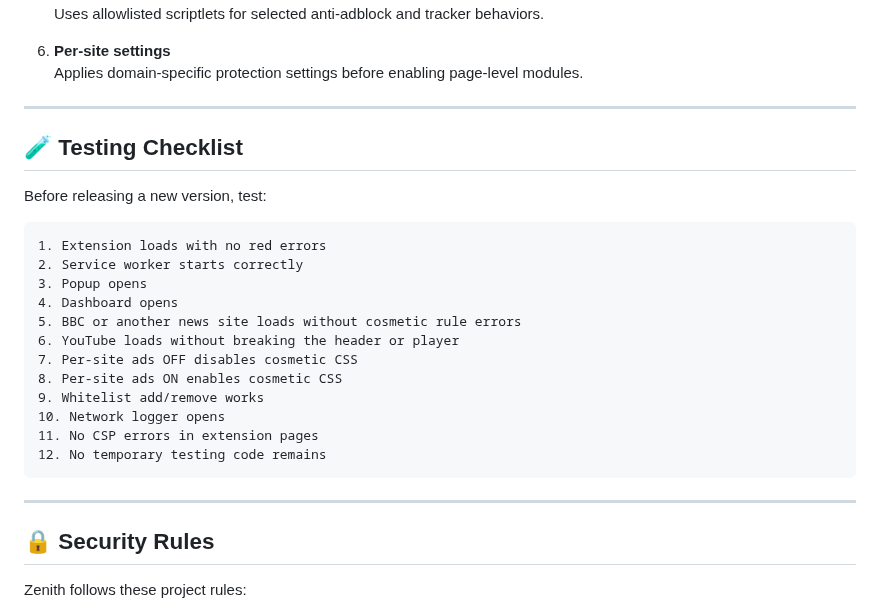
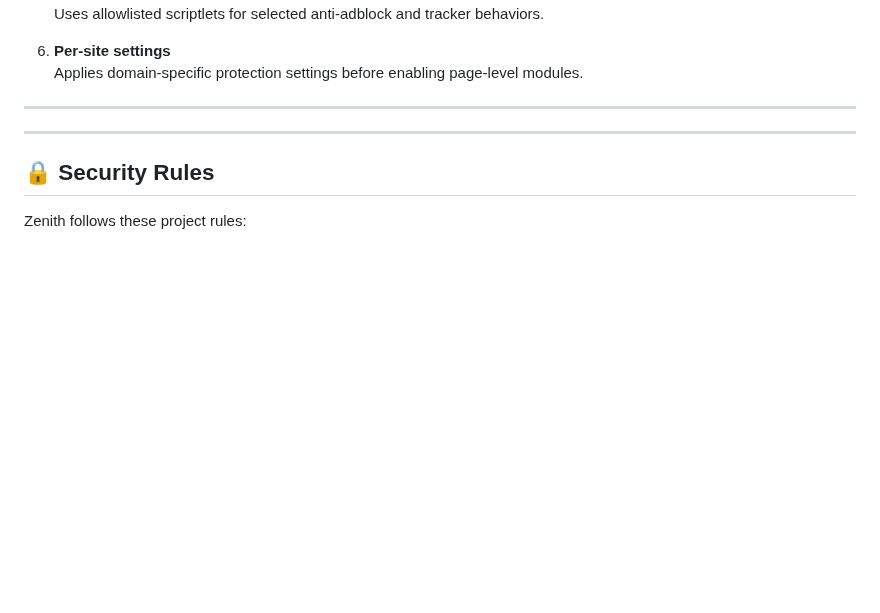
Before and after one commit to roshanxcvi/zenith-adblocker-chrome, a Markdown page: README.md, the part around the change. GitHub-like rendering; blank space fills up the shorter version.

Commit message:
Remove testing checklist from README
Removed the testing checklist section from the README.

````diff
--- a/README.md
+++ b/README.md
@@ -256,24 +256,6 @@ Zenith uses several layers of protection:
 
 ---
 
-## 🧪 Testing Checklist
-
-Before releasing a new version, test:
-
-```text
-1. Extension loads with no red errors
-2. Service worker starts correctly
-3. Popup opens
-4. Dashboard opens
-5. BBC or another news site loads without cosmetic rule errors
-6. YouTube loads without breaking the header or player
-7. Per-site ads OFF disables cosmetic CSS
-8. Per-site ads ON enables cosmetic CSS
-9. Whitelist add/remove works
-10. Network logger opens
-11. No CSP errors in extension pages
-12. No temporary testing code remains
-```
 
 ---
 
````
